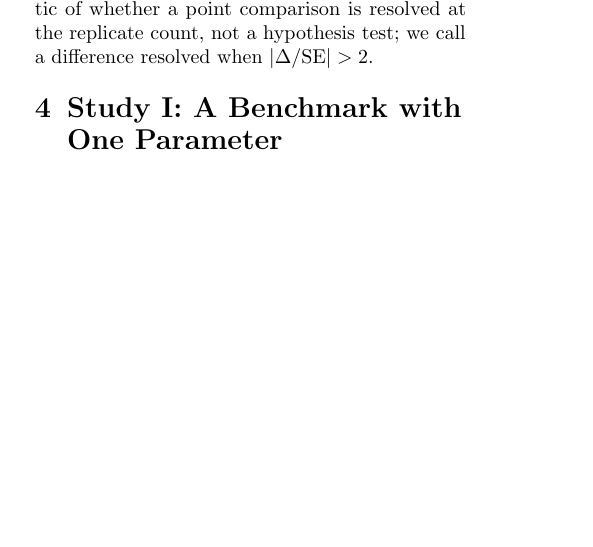
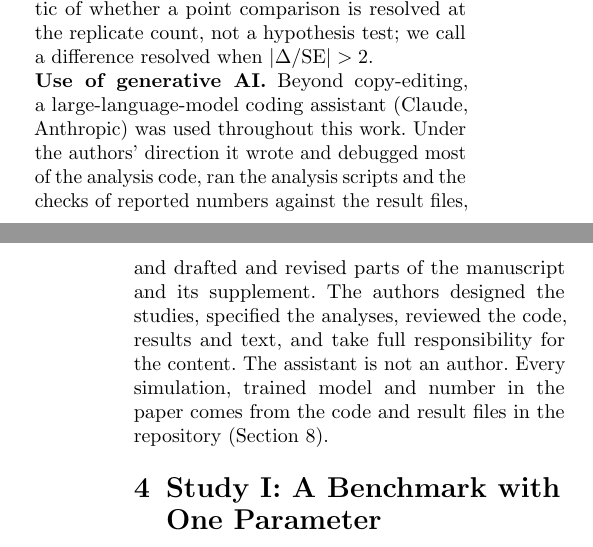
Before and after one commit to sletch1/DNN-ABC-mutation-rates, a LaTeX paper (manuscript.tex): part of one column of page 6 of 31 before the commit and two parts of the columns of pages 6 and 7 of 31 after it, the two joined at a grey line, cut so that both start at the same text, the shorter picture padded with empty space. Compiled offline with pdfLaTeX.

Commit message:
Disclose the use of a generative-AI coding assistant in the Methods

```diff
--- a/manuscript.tex
+++ b/manuscript.tex
@@ -391,6 +391,8 @@ the MSE gap in units of its combined MCSE (the $\Delta/\mathrm{SE}$ column of
 the MSE table in Section~\ref{sec:sim1D_results}). This is a descriptive diagnostic of whether a point
 comparison is resolved at the replicate count, not a hypothesis test; we call a
 difference resolved when $|\Delta/\mathrm{SE}|>2$.
+
+\noindent\textbf{Use of generative AI.} Beyond copy-editing, a large-language-model coding assistant (Claude, Anthropic) was used throughout this work. Under the authors' direction it wrote and debugged most of the analysis code, ran the analysis scripts and the checks of reported numbers against the result files, and drafted and revised parts of the manuscript and its supplement. The authors designed the studies, specified the analyses, reviewed the code, results and text, and take full responsibility for the content. The assistant is not an author. Every simulation, trained model and number in the paper comes from the code and result files in the repository (Section~\ref{sec:repro}).
 
 % =============================================================================
 \section{Study I: A Benchmark with One Parameter}
```
Also changed, not shown: manuscript.pdf.
